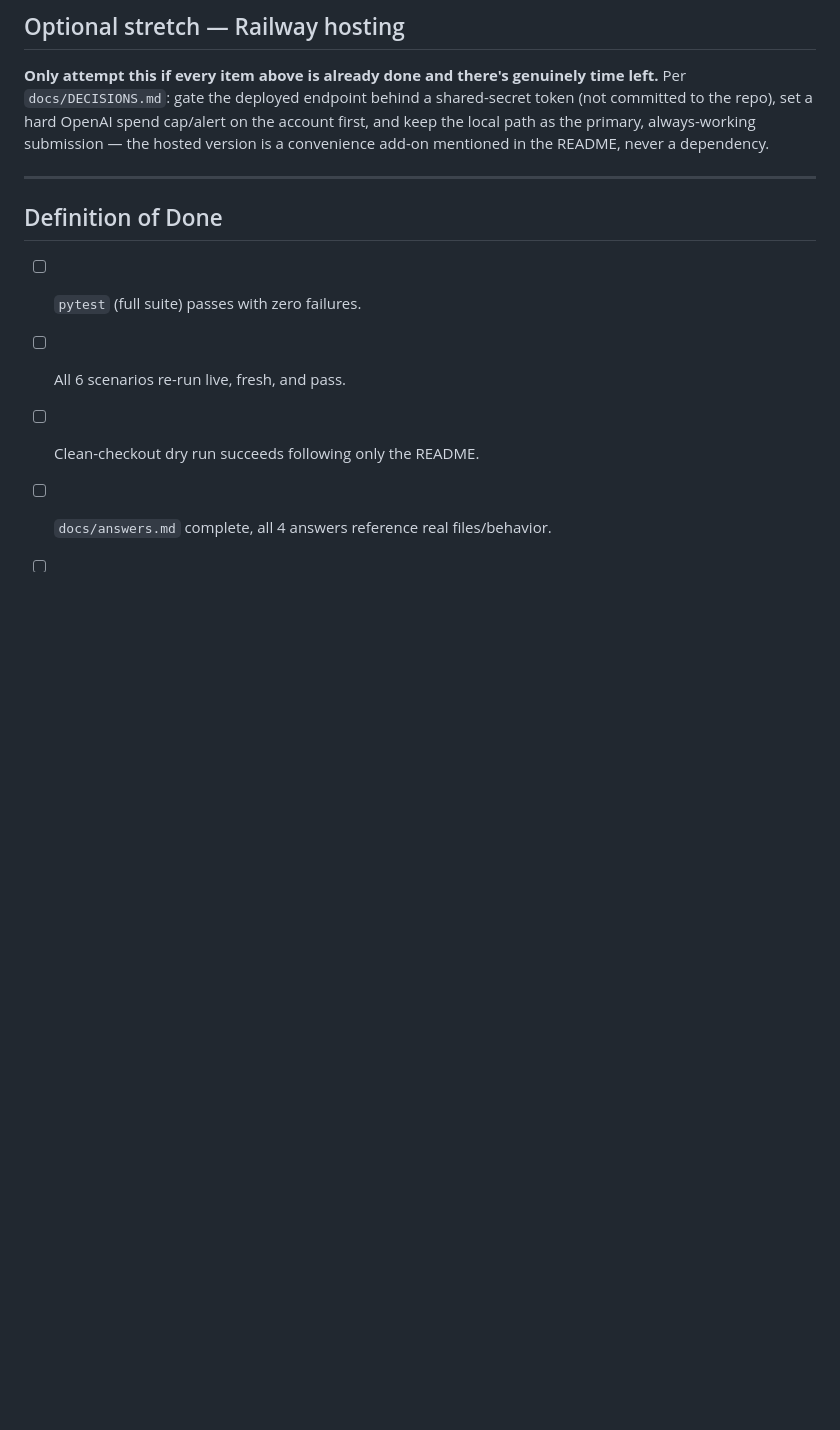
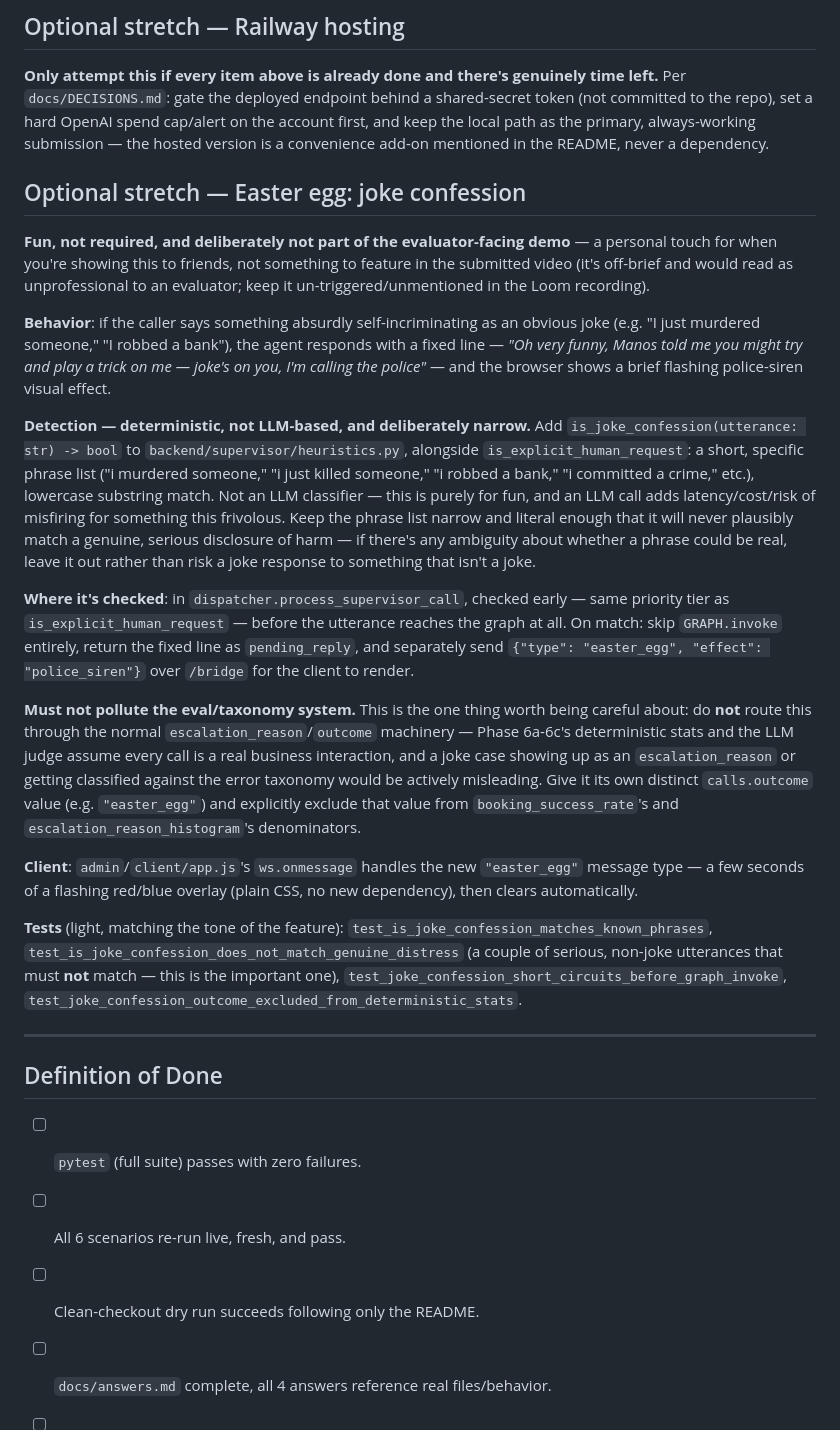
Before and after one commit to ManolisDia/Jupus, a Markdown page: docs/phases/phase-7-polish-submission.md, the part around the change. Drawn GitHub-style; blank space fills up the shorter version.

Commit message:
docs(phase-7): add optional easter-egg stretch idea (joke confession)

```diff
--- a/docs/phases/phase-7-polish-submission.md
+++ b/docs/phases/phase-7-polish-submission.md
@@ -50,6 +50,21 @@ One section per question, each referencing actual file paths and specific behavi
 ## Optional stretch — Railway hosting
 **Only attempt this if every item above is already done and there's genuinely time left.** Per `docs/DECISIONS.md`: gate the deployed endpoint behind a shared-secret token (not committed to the repo), set a hard OpenAI spend cap/alert on the account first, and keep the local path as the primary, always-working submission — the hosted version is a convenience add-on mentioned in the README, never a dependency.
 
+## Optional stretch — Easter egg: joke confession
+**Fun, not required, and deliberately not part of the evaluator-facing demo** — a personal touch for when you're showing this to friends, not something to feature in the submitted video (it's off-brief and would read as unprofessional to an evaluator; keep it un-triggered/unmentioned in the Loom recording).
+
+**Behavior**: if the caller says something absurdly self-incriminating as an obvious joke (e.g. "I just murdered someone," "I robbed a bank"), the agent responds with a fixed line — *"Oh very funny, Manos told me you might try and play a trick on me — joke's on you, I'm calling the police"* — and the browser shows a brief flashing police-siren visual effect.
+
+**Detection — deterministic, not LLM-based, and deliberately narrow.** Add `is_joke_confession(utterance: str) -> bool` to `backend/supervisor/heuristics.py`, alongside `is_explicit_human_request`: a short, specific phrase list ("i murdered someone," "i just killed someone," "i robbed a bank," "i committed a crime," etc.), lowercase substring match. Not an LLM classifier — this is purely for fun, and an LLM call adds latency/cost/risk of misfiring for something this frivolous. Keep the phrase list narrow and literal enough that it will never plausibly match a genuine, serious disclosure of harm — if there's any ambiguity about whether a phrase could be real, leave it out rather than risk a joke response to something that isn't a joke.
+
+**Where it's checked**: in `dispatcher.process_supervisor_call`, checked early — same priority tier as `is_explicit_human_request` — before the utterance reaches the graph at all. On match: skip `GRAPH.invoke` entirely, return the fixed line as `pending_reply`, and separately send `{"type": "easter_egg", "effect": "police_siren"}` over `/bridge` for the client to render.
+
+**Must not pollute the eval/taxonomy system.** This is the one thing worth being careful about: do **not** route this through the normal `escalation_reason`/`outcome` machinery — Phase 6a-6c's deterministic stats and the LLM judge assume every call is a real business interaction, and a joke case showing up as an `escalation_reason` or getting classified against the error taxonomy would be actively misleading. Give it its own distinct `calls.outcome` value (e.g. `"easter_egg"`) and explicitly exclude that value from `booking_success_rate`'s and `escalation_reason_histogram`'s denominators.
+
+**Client**: `admin`/`client/app.js`'s `ws.onmessage` handles the new `"easter_egg"` message type — a few seconds of a flashing red/blue overlay (plain CSS, no new dependency), then clears automatically.
+
+**Tests** (light, matching the tone of the feature): `test_is_joke_confession_matches_known_phrases`, `test_is_joke_confession_does_not_match_genuine_distress` (a couple of serious, non-joke utterances that must **not** match — this is the important one), `test_joke_confession_short_circuits_before_graph_invoke`, `test_joke_confession_outcome_excluded_from_deterministic_stats`.
+
 ---
 
 ## Definition of Done
```
